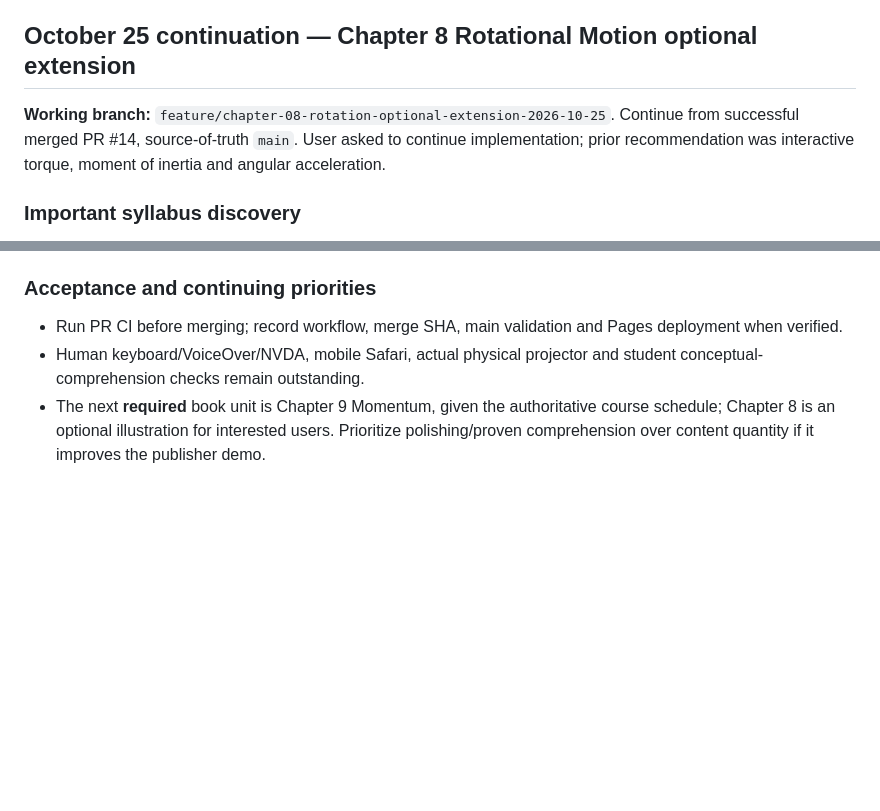
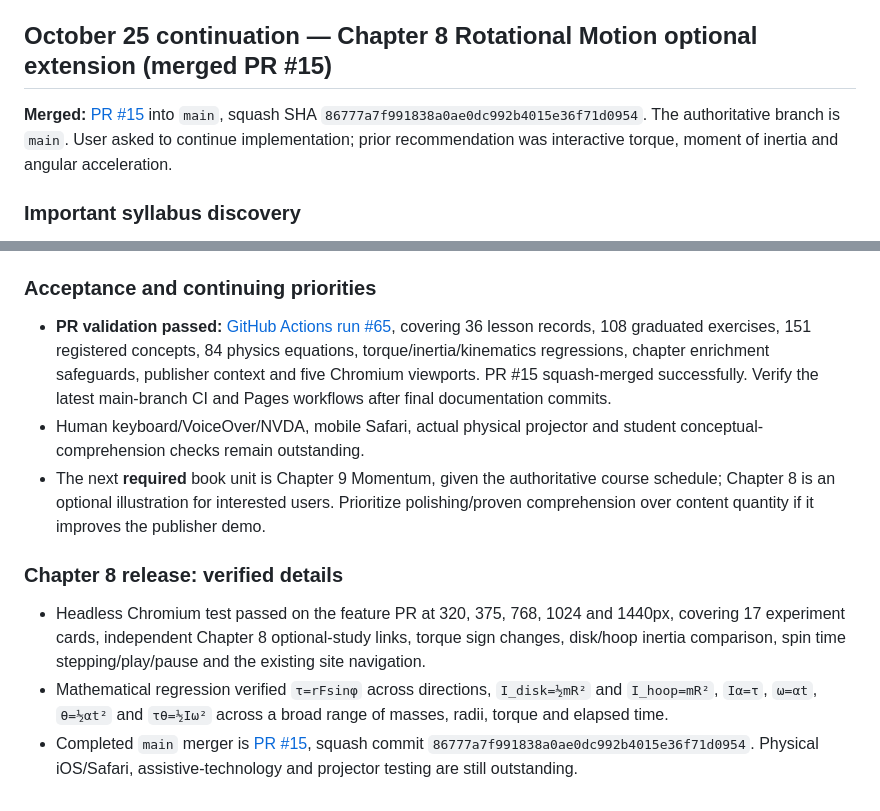
Before and after one commit to antmhernandez/Interactive-Academy, a Markdown page: docs/HANDOFF_2026-10-25_PUBLISHER_DEMO.md, 2 parts joined by grey strips. Drawn GitHub-style; blank space fills up the shorter version.

Commit message:
Record verified merged Chapter 8 enrichment release, test evidence and future handoff

```diff
--- a/docs/HANDOFF_2026-10-25_PUBLISHER_DEMO.md
+++ b/docs/HANDOFF_2026-10-25_PUBLISHER_DEMO.md
@@ -258,9 +258,9 @@ PR CI, merge SHA, main push CI, Pages publishing workflow must all be independen
 - [PR #14](https://github.com/antmhernandez/Interactive-Academy/pull/14) successfully squash merged. Record final `main` CI and Pages workflow status after the last documentation push separately.
 - The new Chapter 7 physics applets are original, simplified Newtonian models; physical phone, projector, Safari, screen-reader and educational efficacy testing have not been performed.
 
-## October 25 continuation — Chapter 8 Rotational Motion optional extension
+## October 25 continuation — Chapter 8 Rotational Motion optional extension (merged PR #15)
 
-**Working branch:** `feature/chapter-08-rotation-optional-extension-2026-10-25`. Continue from successful merged PR #14, source-of-truth `main`. User asked to continue implementation; prior recommendation was interactive torque, moment of inertia and angular acceleration.
+**Merged:** [PR #15](https://github.com/antmhernandez/Interactive-Academy/pull/15) into `main`, squash SHA `86777a7f991838a0ae0dc992b4015e36f71d0954`. The authoritative branch is `main`. User asked to continue implementation; prior recommendation was interactive torque, moment of inertia and angular acceleration.
 
 ### Important syllabus discovery
 The authoritative `curriculum/catalog.json` marks Chapter 8 `scope:optional-extension` and the course schedule in `sourceAlignment.physicsCourse` explicitly lists Chapters 1–7 then 9, *not* Chapter 8. **Do not silently promote Chapter 8 to core.** The new `phy-rotation` registry unit has `syllabus.scope:"enrichment"`, and all three finished Chapter 8 lessons are `optionalPreview:true,next:null`. The primary Physics Next chain still ends at `weightlessness` (Chapter 7); Chapters 10–11 energy and Chapter 28 atomic content remain optional too. Chapter 8's own in-lesson links form a separately labeled three-topic study sequence.
@@ -275,6 +275,11 @@ The authoritative `curriculum/catalog.json` marks Chapter 8 `scope:optional-exte
 - Detailed mathematical/source/teacher audit: [`docs/21_ROTATIONAL_MOTION_CHAPTER_08_2026-10-25.md`](21_ROTATIONAL_MOTION_CHAPTER_08_2026-10-25.md).
 
 ### Acceptance and continuing priorities
-- Run PR CI before merging; record workflow, merge SHA, main validation and Pages deployment when verified.
+- **PR validation passed:** [GitHub Actions run #65](https://github.com/antmhernandez/Interactive-Academy/actions/runs/40247400161), covering 36 lesson records, 108 graduated exercises, 151 registered concepts, 84 physics equations, torque/inertia/kinematics regressions, chapter enrichment safeguards, publisher context and five Chromium viewports. PR #15 squash-merged successfully. Verify the latest main-branch CI and Pages workflows after final documentation commits.
 - Human keyboard/VoiceOver/NVDA, mobile Safari, actual physical projector and student conceptual-comprehension checks remain outstanding.
 - The next **required** book unit is Chapter 9 Momentum, given the authoritative course schedule; Chapter 8 is an optional illustration for interested users. Prioritize polishing/proven comprehension over content quantity if it improves the publisher demo.
+
+### Chapter 8 release: verified details
+- Headless Chromium test passed on the feature PR at 320, 375, 768, 1024 and 1440px, covering 17 experiment cards, independent Chapter 8 optional-study links, torque sign changes, disk/hoop inertia comparison, spin time stepping/play/pause and the existing site navigation.
+- Mathematical regression verified `τ=rFsinφ` across directions, `I_disk=½mR²` and `I_hoop=mR²`, `Iα=τ`, `ω=αt`, `θ=½αt²` and `τθ=½Iω²` across a broad range of masses, radii, torque and elapsed time.
+- Completed `main` merger is [PR #15](https://github.com/antmhernandez/Interactive-Academy/pull/15), squash commit `86777a7f991838a0ae0dc992b4015e36f71d0954`. Physical iOS/Safari, assistive-technology and projector testing are still outstanding.
```
